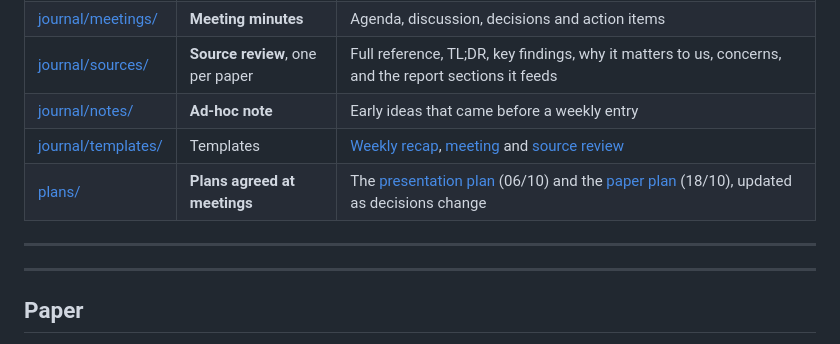
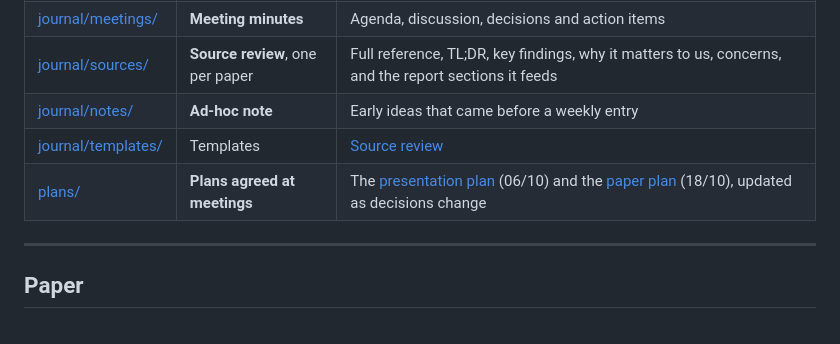
Before and after one commit to MistorRonan/ISE-XAI-Group-10, a Markdown page: README.md, the part around the change. Drawn GitHub-style.

Commit message:
weekly update added and README updated

```diff
--- a/README.md
+++ b/README.md
@@ -24,12 +24,8 @@ Every entry is a dated Markdown file named `YYYY-MM-DD-….md`. Entries are grou
 | [journal/meetings/](journal/meetings/) | **Meeting minutes** | Agenda, discussion, decisions and action items |
 | [journal/sources/](journal/sources/) | **Source review**, one per paper | Full reference, TL;DR, key findings, why it matters to us, concerns, and the report sections it feeds |
 | [journal/notes/](journal/notes/) | **Ad-hoc note** | Early ideas that came before a weekly entry |
-| [journal/templates/](journal/templates/) | Templates | [Weekly recap](journal/templates/weekly-recap.md), [meeting](journal/templates/meeting.md) and [source review](journal/templates/source-review.md) |
+| [journal/templates/](journal/templates/) | Templates | [Source review](journal/templates/source-review.md) |
 | [plans/](plans/) | **Plans agreed at meetings** | The [presentation plan](plans/2026-10-06-presentation-plan.md) (06/10) and the [paper plan](plans/2026-10-18-paper-plan.md) (18/10), updated as decisions change |
-
----
-
-
 
 ---
 
```
Also changed, not shown: journal/weekly/2026-10-23-week-5.md (added, +107 -0 lines).
